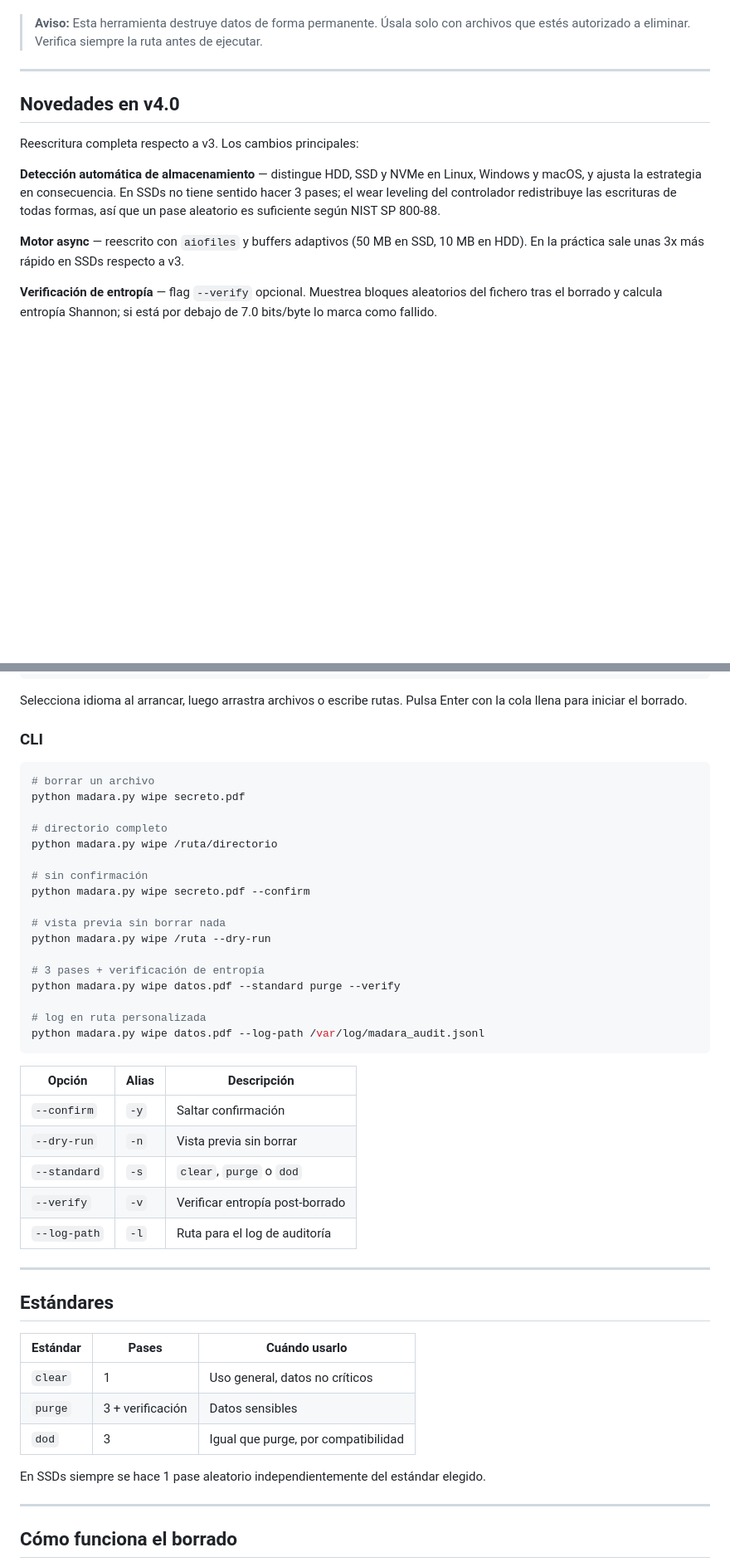
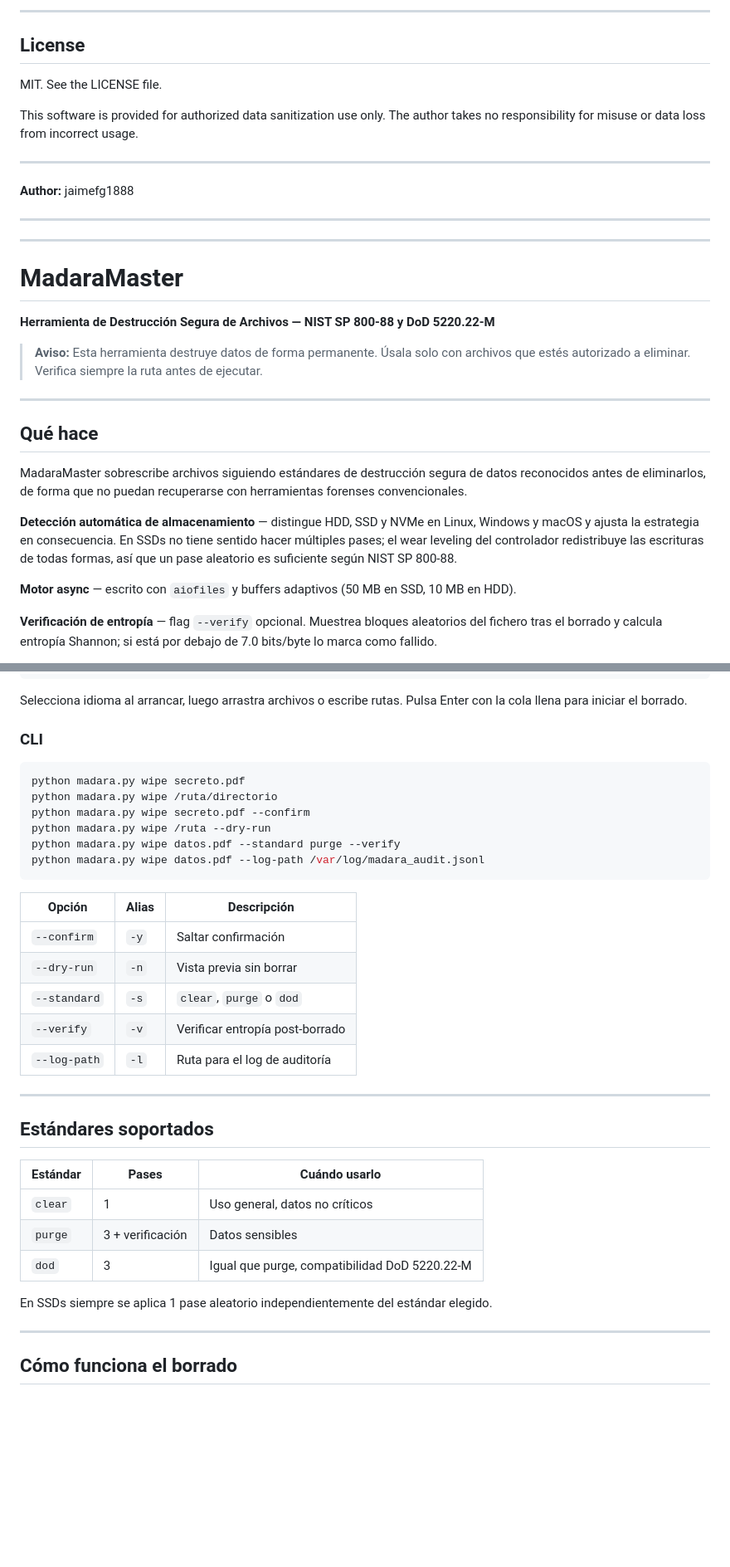
Before and after one commit to jaimefg1888/MadaraMaster, a Markdown page: README.md, 2 parts joined by grey strips. Shown at 83% size. Rendered like a GitHub page; blank space fills up the shorter version.

````diff
--- a/README.md
+++ b/README.md
@@ -4,15 +174,33 @@ Herramienta de borrado seguro de archivos. Implementa NIST SP 800-88 Rev. 1 y Do
+---
+
+## License
+
+MIT. See the LICENSE file.
+
+This software is provided for authorized data sanitization use only. The author takes no responsibility for misuse or data loss from incorrect usage.
+
+---
+
+**Author:** jaimefg1888
+
+---
+---
+
+# MadaraMaster
+
+**Herramienta de Destrucción Segura de Archivos — NIST SP 800-88 y DoD 5220.22-M**
 
 > **Aviso:** Esta herramienta destruye datos de forma permanente. Úsala solo con archivos que estés autorizado a eliminar. Verifica siempre la ruta antes de ejecutar.
 
 ---
 
-## Novedades en v4.0
+## Qué hace
 
-Reescritura completa respecto a v3. Los cambios principales:
+MadaraMaster sobrescribe archivos siguiendo estándares de destrucción segura de datos reconocidos antes de eliminarlos, de forma que no puedan recuperarse con herramientas forenses convencionales.
 
-**Detección automática de almacenamiento** — distingue HDD, SSD y NVMe en Linux, Windows y macOS, y ajusta la estrategia en consecuencia. En SSDs no tiene sentido hacer 3 pases; el wear leveling del controlador redistribuye las escrituras de todas formas, así que un pase aleatorio es suficiente según NIST SP 800-88.
+**Detección automática de almacenamiento** — distingue HDD, SSD y NVMe en Linux, Windows y macOS y ajusta la estrategia en consecuencia. En SSDs no tiene sentido hacer múltiples pases; el wear leveling del controlador redistribuye las escrituras de todas formas, así que un pase aleatorio es suficiente según NIST SP 800-88.
 
-**Motor async** — reescrito con `aiofiles` y buffers adaptivos (50 MB en SSD, 10 MB en HDD). En la práctica sale unas 3x más rápido en SSDs respecto a v3.
+**Motor async** — escrito con `aiofiles` y buffers adaptivos (50 MB en SSD, 10 MB en HDD).
 
 **Verificación de entropía** — flag `--verify` opcional. Muestrea bloques aleatorios del fichero tras el borrado y calcula entropía Shannon; si está por debajo de 7.0 bits/byte lo marca como fallido.
 
@@ -49,22 +237,11 @@ Selecciona idioma al arrancar, luego arrastra archivos o escribe rutas. Pulsa En
 ### CLI
 
 ```bash
-# borrar un archivo
 python madara.py wipe secreto.pdf
-
-# directorio completo
 python madara.py wipe /ruta/directorio
-
-# sin confirmación
 python madara.py wipe secreto.pdf --confirm
-
-# vista previa sin borrar nada
 python madara.py wipe /ruta --dry-run
-
-# 3 pases + verificación de entropía
 python madara.py wipe datos.pdf --standard purge --verify
-
-# log en ruta personalizada
 python madara.py wipe datos.pdf --log-path /var/log/madara_audit.jsonl
 ```
 
@@ -78,15 +255,15 @@ python madara.py wipe datos.pdf --log-path /var/log/madara_audit.jsonl
 
 ---
 
-## Estándares
+## Estándares soportados
 
 | Estándar | Pases | Cuándo usarlo |
 |----------|-------|---------------|
 | `clear` | 1 | Uso general, datos no críticos |
 | `purge` | 3 + verificación | Datos sensibles |
-| `dod` | 3 | Igual que purge, por compatibilidad |
+| `dod` | 3 | Igual que purge, compatibilidad DoD 5220.22-M |
 
-En SSDs siempre se hace 1 pase aleatorio independientemente del estándar elegido.
+En SSDs siempre se aplica 1 pase aleatorio independientemente del estándar elegido.
 
 ---
 
````
Also changed, not shown: other parts of README.md (+177 -7 lines).
